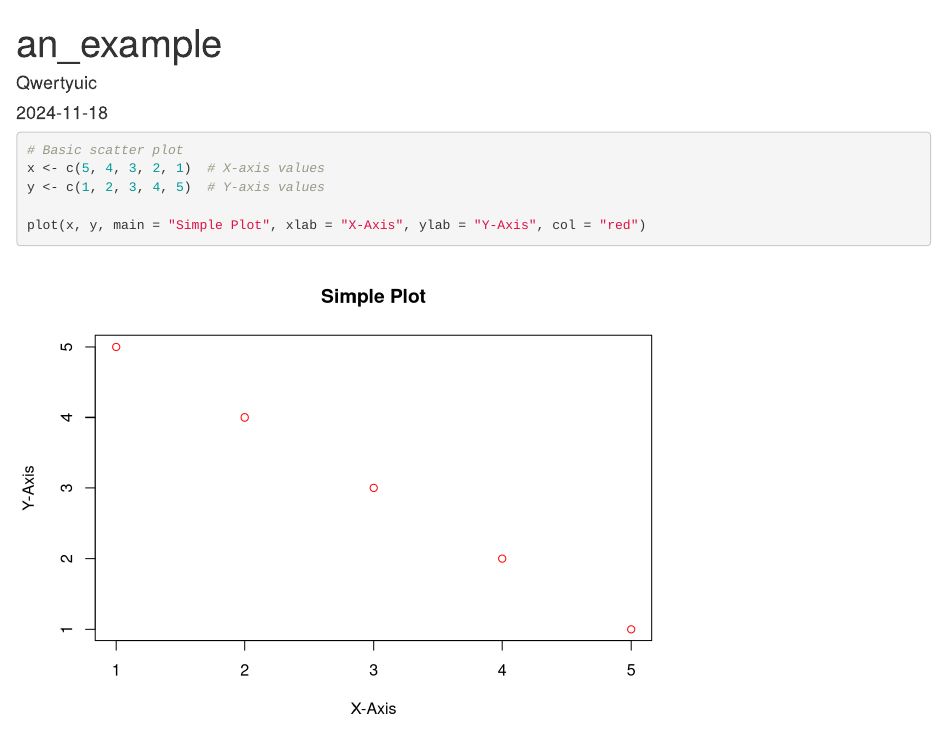
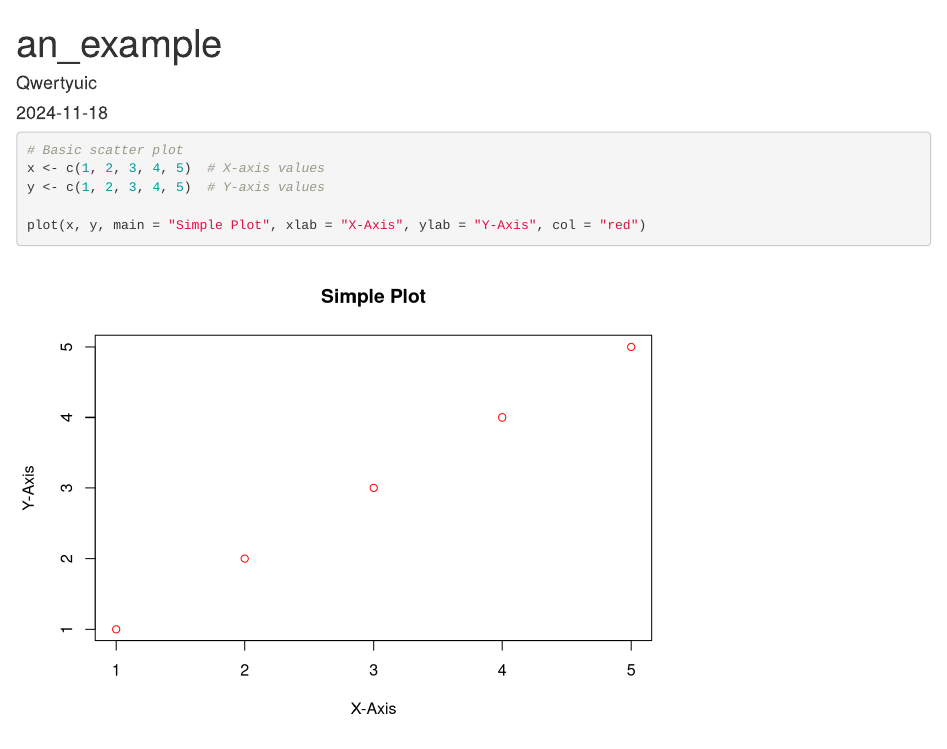
Before and after one commit to Qwertyuic/Github-tutorial, an R Markdown document (simple_plot.Rmd): the page in a window 1100 px wide, from its top. Rendered offline with R 4.5, knitr and Pandoc, with nearby package versions.

Commit message:
Update simple_plot.Rmd

````diff
--- a/simple_plot.Rmd
+++ b/simple_plot.Rmd
@@ -7,7 +7,7 @@ output: html_document
 
 ```{r}
 # Basic scatter plot
-x <- c(5, 4, 3, 2, 1)  # X-axis values
+x <- c(1, 2, 3, 4, 5)  # X-axis values
 y <- c(1, 2, 3, 4, 5)  # Y-axis values
 
 plot(x, y, main = "Simple Plot", xlab = "X-Axis", ylab = "Y-Axis", col = "red")
````
